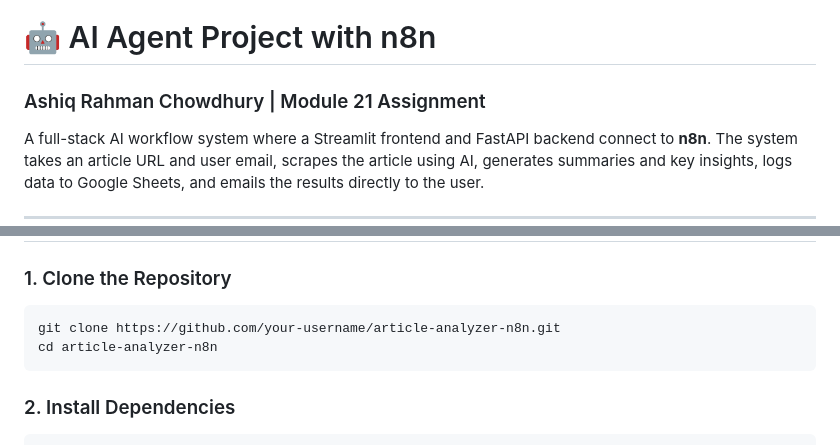
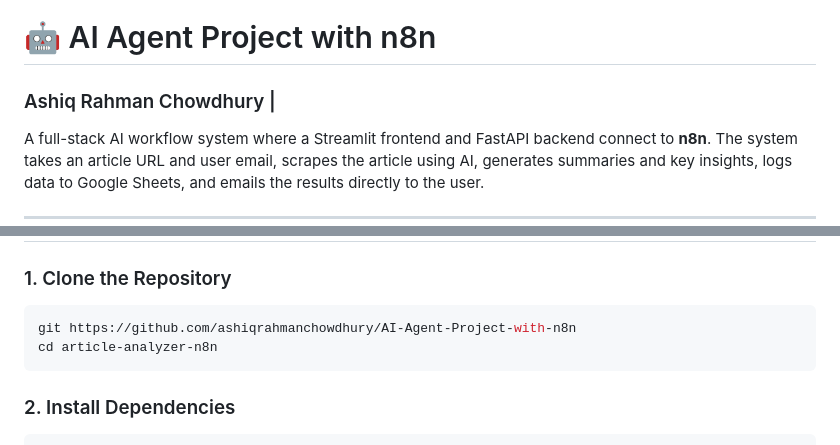
Before and after one commit to ashiqrahmanchowdhury/AI-Agent-Project-with-n8n, a Markdown page: README.md, 2 parts joined by grey strips. Drawn GitHub-style.

````diff
--- a/README.md
+++ b/README.md
@@ -1,5 +1,5 @@
 # 🤖 AI Agent Project with n8n
-### Ashiq Rahman Chowdhury | Module 21 Assignment
+### Ashiq Rahman Chowdhury |
 
 A full-stack AI workflow system where a Streamlit frontend and FastAPI backend connect to **n8n**. The system takes an article URL and user email, scrapes the article using AI, generates summaries and key insights, logs data to Google Sheets, and emails the results directly to the user.
 
@@ -49,7 +49,7 @@ User (Streamlit) → FastAPI Backend → n8n Webhook
 
 ### 1. Clone the Repository
 ```bash
-git clone https://github.com/your-username/article-analyzer-n8n.git
+git https://github.com/ashiqrahmanchowdhury/AI-Agent-Project-with-n8n
 cd article-analyzer-n8n
 ```
 
````
